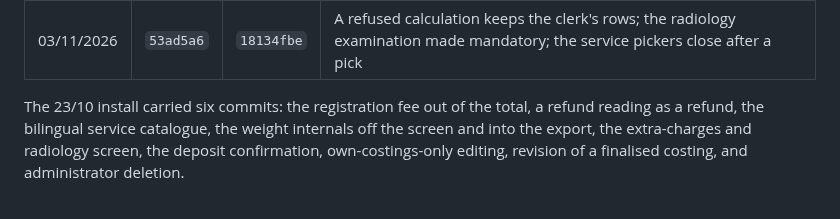
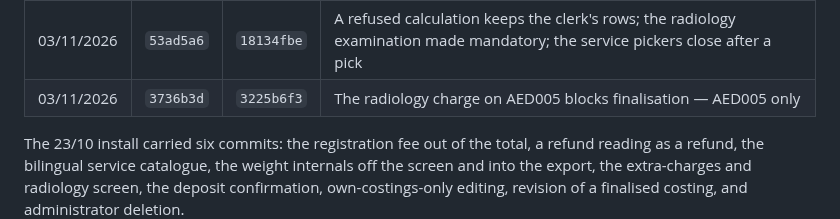
Before and after one commit to msouzou-debug/marsou, a Markdown page: docs/deployment-runbook.md, the part around the change. GitHub-like rendering; blank space fills up the shorter version.

```diff
--- a/docs/deployment-runbook.md
+++ b/docs/deployment-runbook.md
@@ -27,6 +27,7 @@ checksum is `sha256sum /opt/finance/taep.py`, first 8 bytes.
 | 02/11/2026 | `976e5c3` | `a33b41e1` | ICD-10 in two controls by code; 34 catalogue letters corrected; the Ευρωκάρτα flag |
 | 02/11/2026 | `3ba2825` | `a33b41e1` | 289 more catalogue character defects — 274 of them double spaces that hid a diagnosis from the search |
 | 03/11/2026 | `53ad5a6` | `18134fbe` | A refused calculation keeps the clerk's rows; the radiology examination made mandatory; the service pickers close after a pick |
+| 03/11/2026 | `3736b3d` | `3225b6f3` | The radiology charge on AED005 blocks finalisation — AED005 only |
 
 The 23/10 install carried six commits: the registration fee out of the total, a refund
 reading as a refund, the bilingual service catalogue, the weight internals off the
```
Also changed, not shown: docs/monada-rulings.md (+64 -0 lines).
